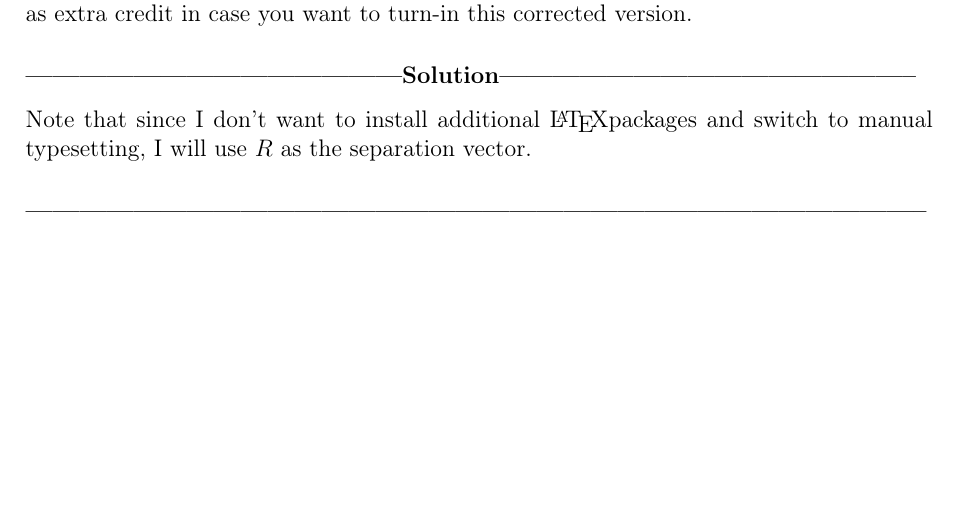
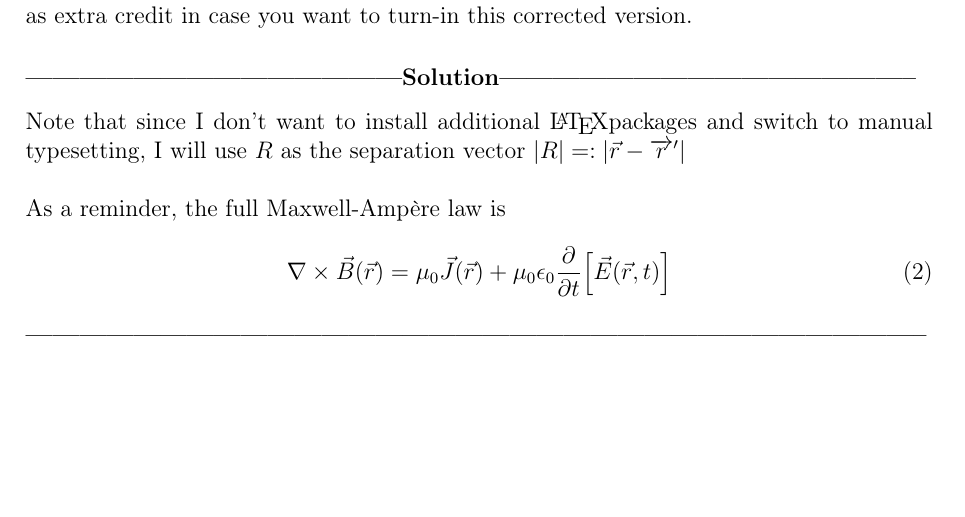
Before and after one commit to collincollins/latex-homework, a LaTeX document (phys-4032/hw-3/hw-3-completed.tex): part of page 2 of 2, cut so that both start at the same text. Compiled offline with pdfLaTeX.

Commit message:
history push

```diff
--- a/phys-4032/hw-3/hw-3-completed.tex
+++ b/phys-4032/hw-3/hw-3-completed.tex
@@ -138,7 +138,13 @@ obeys Ampere's law with Maxwell's displacement current term.
 Part b will be considered as extra credit in case you want to turn-in this corrected version.
 
 \subsubsection*{------------------------------------------Solution-----------------------------------------------}
-Note that since I don't want to install additional \LaTeX  packages and switch to manual typesetting, I will use $R$ as the separation vector.
+Note that since I don't want to install additional \LaTeX  packages and switch to manual typesetting, I will use $R$ as the separation vector $|R| =: |\vec{r} - \overrightarrow{r}'| $\\
+
+As a reminder, the full Maxwell-Ampère law is
+\begin{equation}
+\nabla \times \vec{B}(\vec{r}) = \mu_0\vec{J}(\vec{r}) + \mu_0\epsilon_0\frac{\partial}{\partial t} \Big[\vec{E}(\vec{r}, t)\Big]
+	\label{eq:maxwell-ampere-law}
+\end{equation}
 
 \subsubsection*{-----------------------------------------------------------------------------------------------------}
 
```
Also changed, not shown: phys-4032/hw-3/hw-3-completed.pdf (added).
